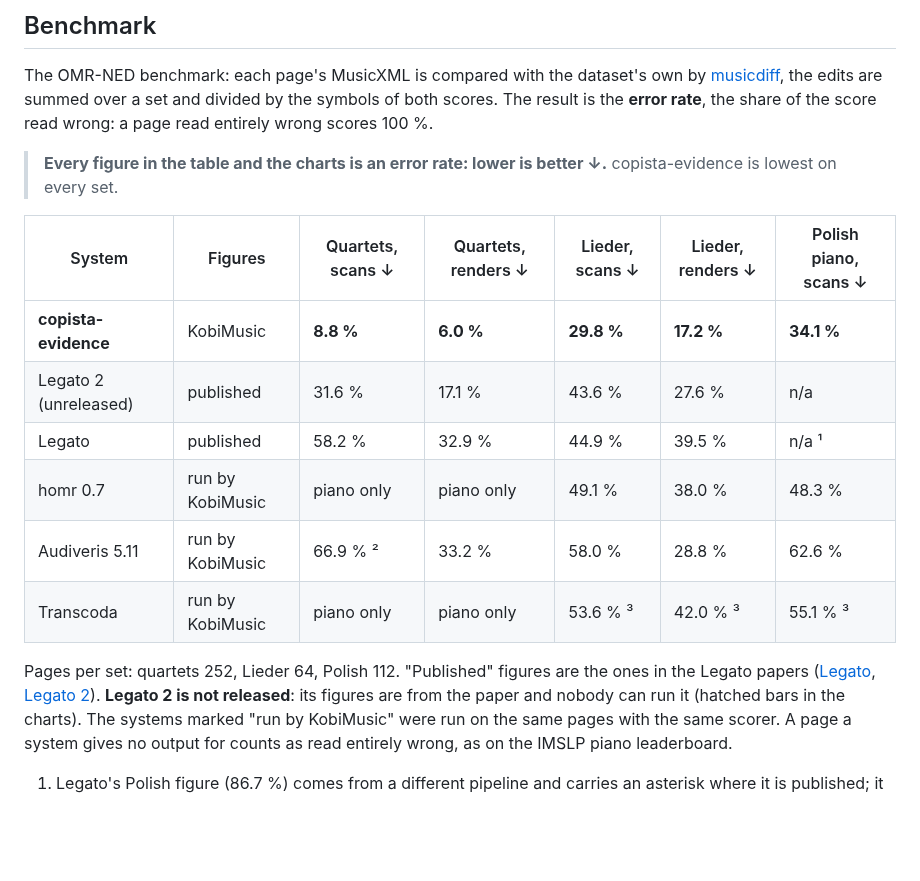
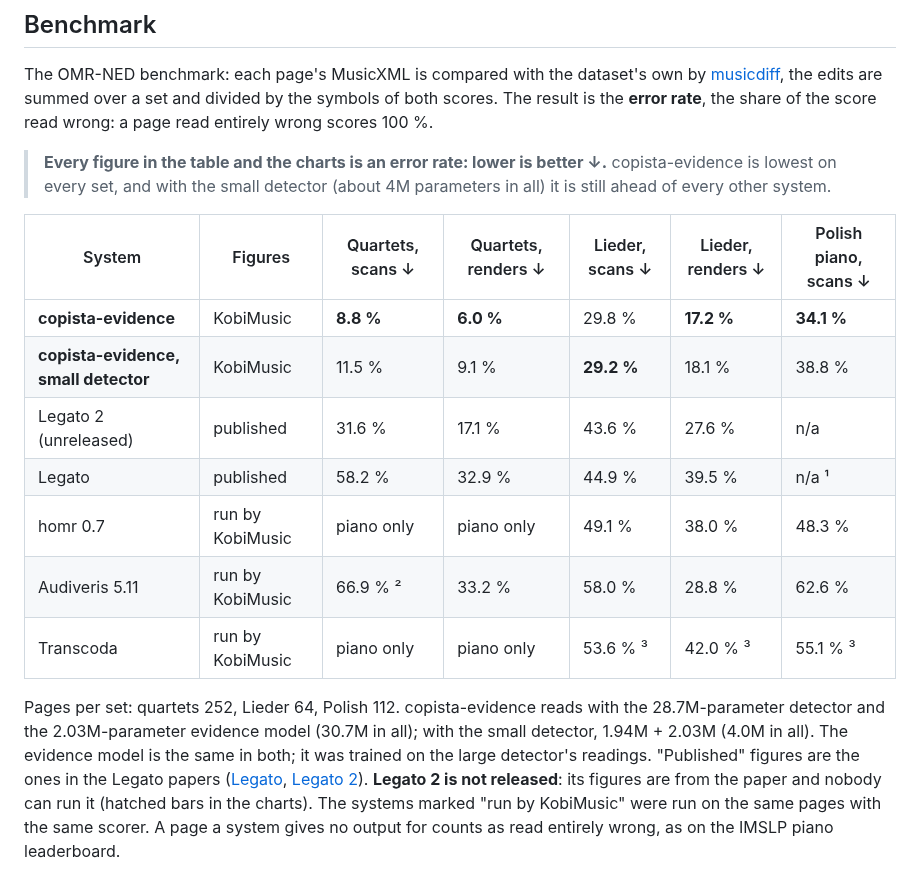
Before and after one commit to kobimusic/copisteria, a Markdown page: README.md, the part around one of its changes. Rendered like a GitHub page; blank space fills up the shorter version.

```diff
--- a/README.md
+++ b/README.md
@@ -129,18 +134,21 @@ over a set and divided by the symbols of both scores. The result is the **error
 wrong: a page read entirely wrong scores 100 %.
 
 > **Every figure in the table and the charts is an error rate: lower is better ↓.** copista-evidence is lowest on
-> every set.
+> every set, and with the small detector (about 4M parameters in all) it is still ahead of every other system.
 
 | System | Figures | Quartets, scans ↓ | Quartets, renders ↓ | Lieder, scans ↓ | Lieder, renders ↓ | Polish piano, scans ↓ |
 |---|---|---|---|---|---|---|
-| **copista-evidence** | KobiMusic | **8.8 %** | **6.0 %** | **29.8 %** | **17.2 %** | **34.1 %** |
+| **copista-evidence** | KobiMusic | **8.8 %** | **6.0 %** | 29.8 % | **17.2 %** | **34.1 %** |
+| **copista-evidence, small detector** | KobiMusic | 11.5 % | 9.1 % | **29.2 %** | 18.1 % | 38.8 % |
 | Legato 2 (unreleased) | published | 31.6 % | 17.1 % | 43.6 % | 27.6 % | n/a |
 | Legato | published | 58.2 % | 32.9 % | 44.9 % | 39.5 % | n/a ¹ |
 | homr 0.7 | run by KobiMusic | piano only | piano only | 49.1 % | 38.0 % | 48.3 % |
 | Audiveris 5.11 | run by KobiMusic | 66.9 % ² | 33.2 % | 58.0 % | 28.8 % | 62.6 % |
 | Transcoda | run by KobiMusic | piano only | piano only | 53.6 % ³ | 42.0 % ³ | 55.1 % ³ |
 
-Pages per set: quartets 252, Lieder 64, Polish 112. "Published" figures are the ones in the Legato papers
+Pages per set: quartets 252, Lieder 64, Polish 112. copista-evidence reads with the 28.7M-parameter detector and
+the 2.03M-parameter evidence model (30.7M in all); with the small detector, 1.94M + 2.03M (4.0M in all). The evidence
+model is the same in both; it was trained on the large detector's readings. "Published" figures are the ones in the Legato papers
 ([Legato](https://arxiv.org/abs/2506.19065), [Legato 2](https://arxiv.org/abs/2607.05769)). **Legato 2 is not
 released**: its figures are from the paper and nobody can run it (hatched bars in the charts). The systems marked "run
 by KobiMusic" were run on the same pages with the same scorer. A page a system gives no output for counts as read
```
Also changed, not shown: other parts of README.md (+22 -16 lines), docs/ARCHITECTURE.md (+4 -0 lines), models/README.md (+2 -1 lines), docs/images/compare-renders-dark.png, docs/images/compare-renders-light.png, docs/images/compare-scans-dark.png, docs/images/compare-scans-light.png, 5 other files.
